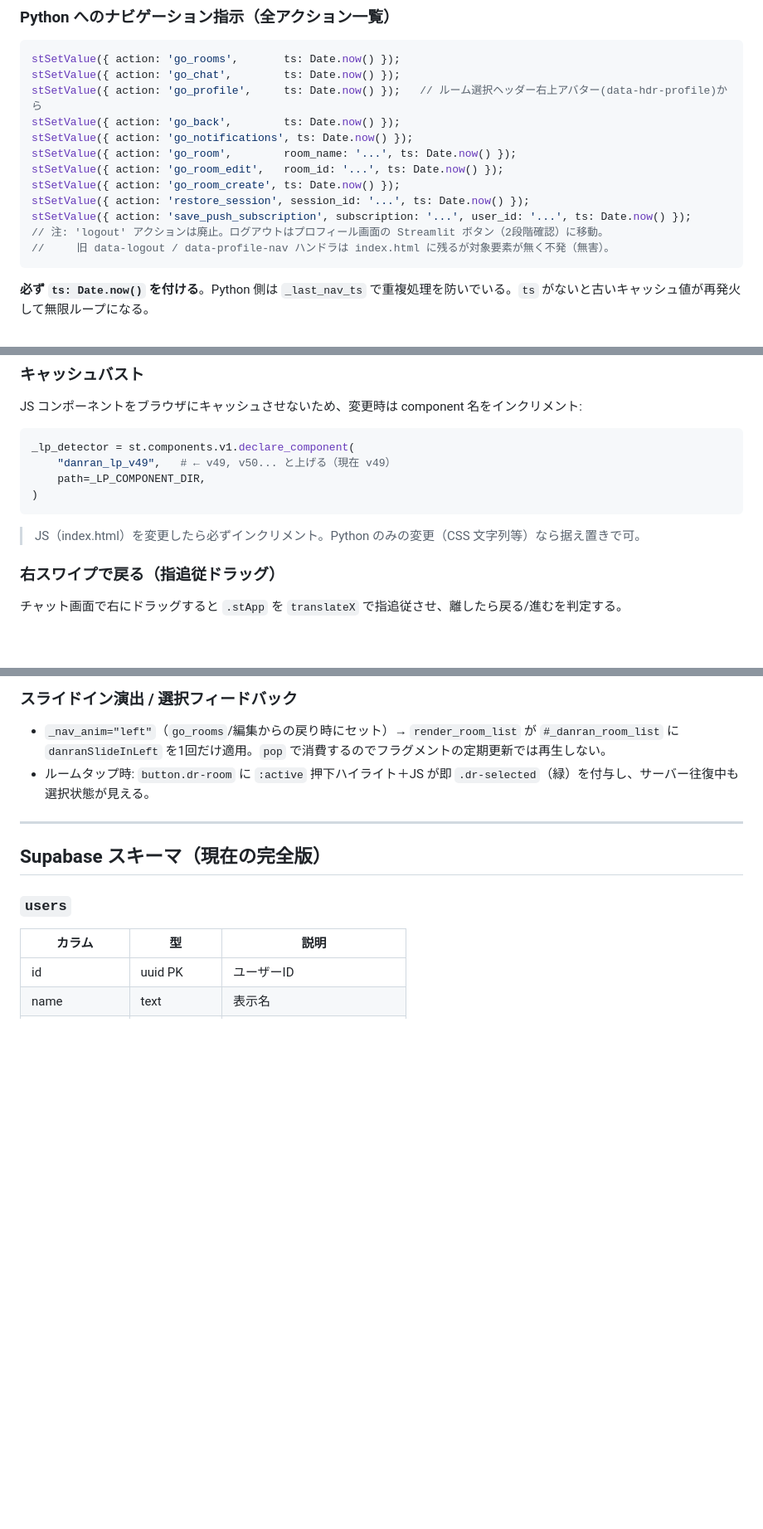
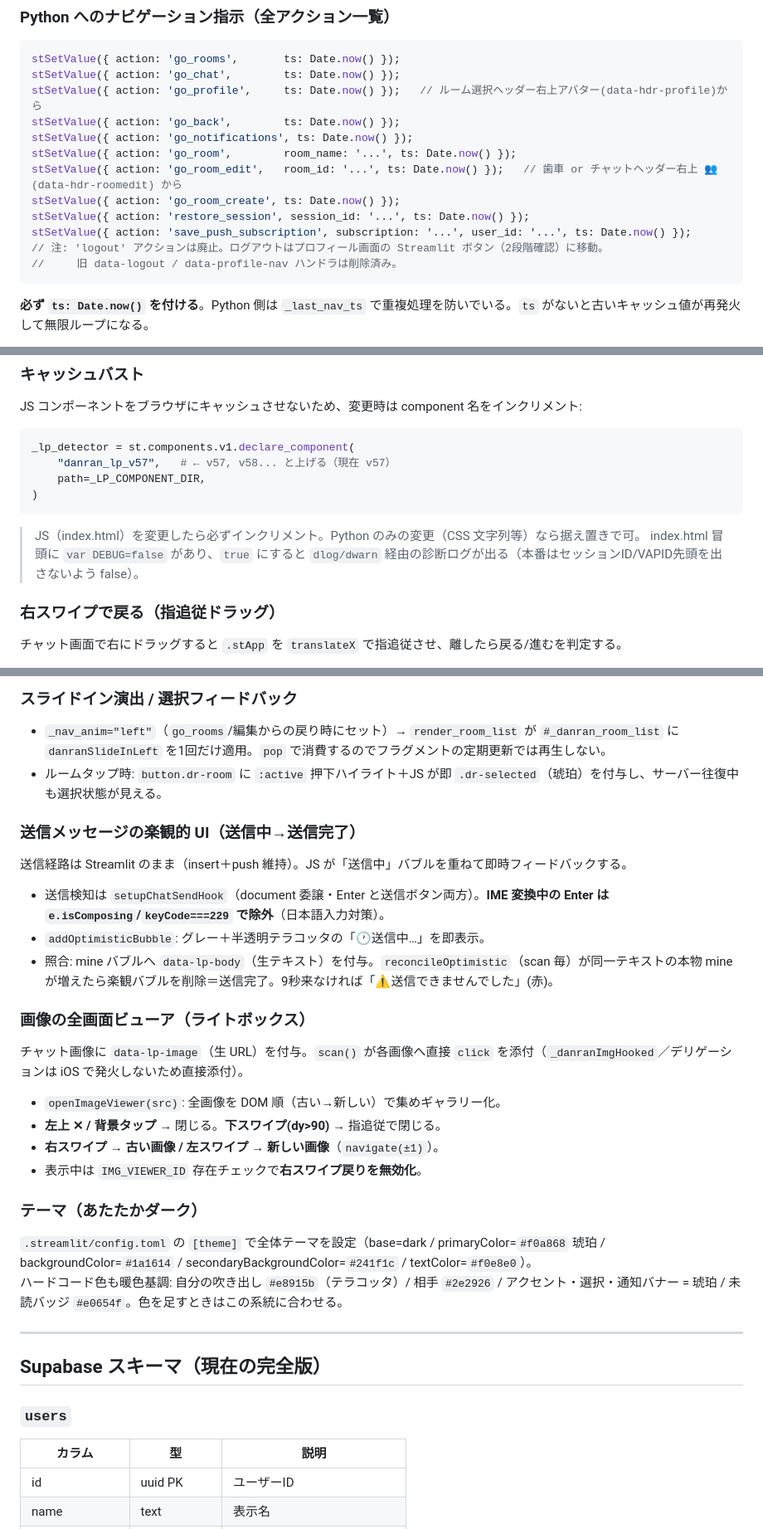
Before and after one commit to kinakonism/danran, a Markdown page: CLAUDE.md, 3 parts joined by grey strips. Shown at 83% size. Drawn GitHub-style; blank space fills up the shorter version.

````diff
--- a/CLAUDE.md
+++ b/CLAUDE.md
@@ -102,12 +102,12 @@ stSetValue({ action: 'go_profile',     ts: Date.now() });   // ルーム選択
 stSetValue({ action: 'go_back',        ts: Date.now() });
 stSetValue({ action: 'go_notifications', ts: Date.now() });
 stSetValue({ action: 'go_room',        room_name: '...', ts: Date.now() });
-stSetValue({ action: 'go_room_edit',   room_id: '...', ts: Date.now() });
+stSetValue({ action: 'go_room_edit',   room_id: '...', ts: Date.now() });   // 歯車 or チャットヘッダー右上 👥(data-hdr-roomedit) から
 stSetValue({ action: 'go_room_create', ts: Date.now() });
 stSetValue({ action: 'restore_session', session_id: '...', ts: Date.now() });
 stSetValue({ action: 'save_push_subscription', subscription: '...', user_id: '...', ts: Date.now() });
 // 注: 'logout' アクションは廃止。ログアウトはプロフィール画面の Streamlit ボタン（2段階確認）に移動。
-//     旧 data-logout / data-profile-nav ハンドラは index.html に残るが対象要素が無く不発（無害）。
+//     旧 data-logout / data-profile-nav ハンドラは削除済み。
 ```
 
 **必ず `ts: Date.now()` を付ける**。Python 側は `_last_nav_ts` で重複処理を防いでいる。`ts` がないと古いキャッシュ値が再発火して無限ループになる。
@@ -196,12 +197,13 @@ JS コンポーネントをブラウザにキャッシュさせないため、
 
 ```python
 _lp_detector = st.components.v1.declare_component(
-    "danran_lp_v49",   # ← v49, v50... と上げる（現在 v49）
+    "danran_lp_v57",   # ← v57, v58... と上げる（現在 v57）
     path=_LP_COMPONENT_DIR,
 )
 ```
 
 > JS（index.html）を変更したら必ずインクリメント。Python のみの変更（CSS 文字列等）なら据え置きで可。
+> index.html 冒頭に `var DEBUG=false` があり、`true` にすると `dlog/dwarn` 経由の診断ログが出る（本番はセッションID/VAPID先頭を出さないよう false）。
 
 ### 右スワイプで戻る（指追従ドラッグ）
 
@@ -219,7 +221,29 @@ _lp_detector = st.components.v1.declare_component(
 ### スライドイン演出 / 選択フィードバック
 
 - `_nav_anim="left"`（`go_rooms`/編集からの戻り時にセット）→ `render_room_list` が `#_danran_room_list` に `danranSlideInLeft` を1回だけ適用。`pop` で消費するのでフラグメントの定期更新では再生しない。
-- ルームタップ時: `button.dr-room` に `:active` 押下ハイライト＋JS が即 `.dr-selected`（緑）を付与し、サーバー往復中も選択状態が見える。
+- ルームタップ時: `button.dr-room` に `:active` 押下ハイライト＋JS が即 `.dr-selected`（琥珀）を付与し、サーバー往復中も選択状態が見える。
+
+### 送信メッセージの楽観的 UI（送信中→送信完了）
+
+送信経路は Streamlit のまま（insert＋push 維持）。JS が「送信中」バブルを重ねて即時フィードバックする。
+
+- 送信検知は `setupChatSendHook`（document 委譲・Enter と送信ボタン両方）。**IME 変換中の Enter は `e.isComposing`/`keyCode===229` で除外**（日本語入力対策）。
+- `addOptimisticBubble`: グレー＋半透明テラコッタの「🕐送信中…」を即表示。
+- 照合: mine バブルへ `data-lp-body`（生テキスト）を付与。`reconcileOptimistic`（scan 毎）が同一テキストの本物 mine が増えたら楽観バブルを削除＝送信完了。9秒来なければ「⚠️送信できませんでした」(赤)。
+
+### 画像の全画面ビューア（ライトボックス）
+
+チャット画像に `data-lp-image`（生 URL）を付与。`scan()` が各画像へ直接 `click` を添付（`_danranImgHooked`／デリゲーションは iOS で発火しないため直接添付）。
+
+- `openImageViewer(src)`: 全画像を DOM 順（古い→新しい）で集めギャラリー化。
+- **左上 ✕ / 背景タップ** → 閉じる。**下スワイプ(dy>90)** → 指追従で閉じる。
+- **右スワイプ → 古い画像 / 左スワイプ → 新しい画像**（`navigate(±1)`）。
+- 表示中は `IMG_VIEWER_ID` 存在チェックで**右スワイプ戻りを無効化**。
+
+### テーマ（あたたかダーク）
+
+`.streamlit/config.toml` の `[theme]` で全体テーマを設定（base=dark / primaryColor=`#f0a868` 琥珀 / backgroundColor=`#1a1614` / secondaryBackgroundColor=`#241f1c` / textColor=`#f0e8e0`）。
+ハードコード色も暖色基調: 自分の吹き出し `#e8915b`（テラコッタ）/ 相手 `#2e2926` / アクセント・選択・通知バナー = 琥珀 / 未読バッジ `#e0654f`。色を足すときはこの系統に合わせる。
 
 ---
 
````
Also changed, not shown: other parts of CLAUDE.md (+34 -7 lines).
